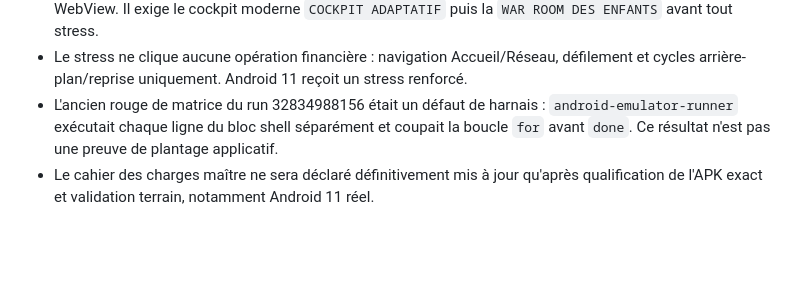
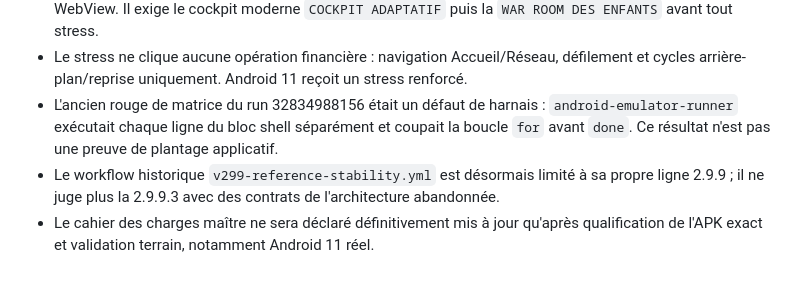
Before and after one commit to Delor85/BlueAuto, a Markdown page: docs/BIR_2.9.9.3_WORKING_STATE.md, the part around the change. GitHub-like rendering; blank space fills up the shorter version.

Commit message:
docs: record CI isolation for unified BIR 2.9.9.3

```diff
--- a/docs/BIR_2.9.9.3_WORKING_STATE.md
+++ b/docs/BIR_2.9.9.3_WORKING_STATE.md
@@ -33,4 +33,5 @@
 - Le smoke injecte uniquement dans l'émulateur un profil DAE local/non-production afin d'ouvrir le vrai WebView. Il exige le cockpit moderne `COCKPIT ADAPTATIF` puis la `WAR ROOM DES ENFANTS` avant tout stress.
 - Le stress ne clique aucune opération financière : navigation Accueil/Réseau, défilement et cycles arrière-plan/reprise uniquement. Android 11 reçoit un stress renforcé.
 - L'ancien rouge de matrice du run 32834988156 était un défaut de harnais : `android-emulator-runner` exécutait chaque ligne du bloc shell séparément et coupait la boucle `for` avant `done`. Ce résultat n'est pas une preuve de plantage applicatif.
+- Le workflow historique `v299-reference-stability.yml` est désormais limité à sa propre ligne 2.9.9 ; il ne juge plus la 2.9.9.3 avec des contrats de l'architecture abandonnée.
 - Le cahier des charges maître ne sera déclaré définitivement mis à jour qu'après qualification de l'APK exact et validation terrain, notamment Android 11 réel.
```
